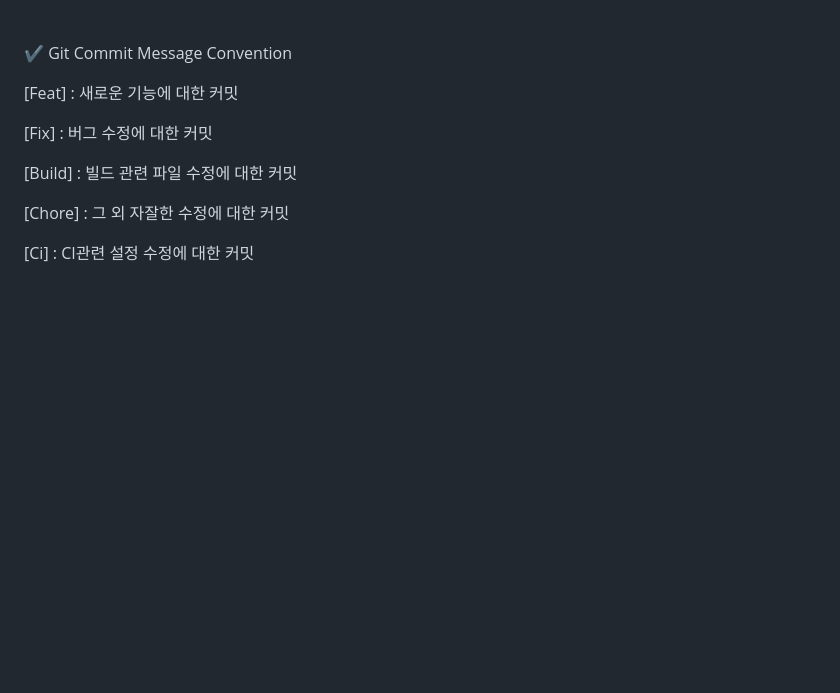
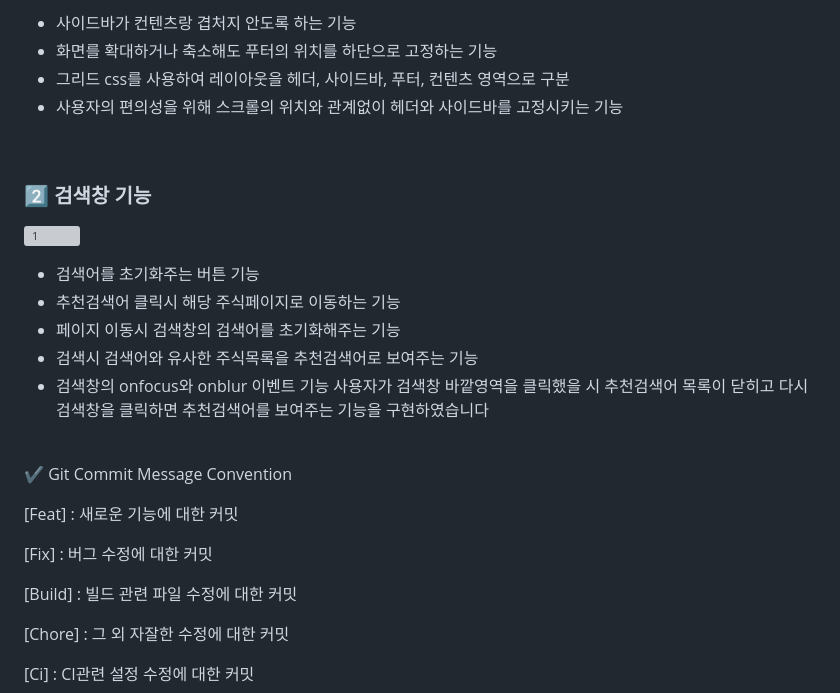
Before and after one commit to codestates-seb/seb41_main_032, a Markdown page: README.md, the part around one of its changes. Rendered like a GitHub page; blank space fills up the shorter version; grey boxes are pictures that could not be loaded.

```diff
--- a/README.md
+++ b/README.md
@@ -277,3 +293,19 @@ http://stockboxtest.s3-website.ap-northeast-2.amazonaws.com/
+* 사이드바가 컨텐츠랑 겹처지 안도록 하는 기능
+* 화면를 확대하거나 축소해도 푸터의 위치를 하단으로 고정하는 기능
+* 그리드 css를 사용하여 레이아웃을 헤더, 사이드바, 푸터, 컨텐츠 영역으로 구분
+* 사용자의 편의성을 위해 스크롤의 위치와 관계없이 헤더와 사이드바를 고정시키는 기능
+
+<br />
+
+### 2️⃣ 검색창 기능
+![1](https://user-images.githubusercontent.com/83052628/215933134-eeb4aa16-87c6-41c3-99f7-f15ab9146b53.JPG)
+
+* 검색어를 초기화주는 버튼 기능
+* 추천검색어 클릭시 해당 주식페이지로 이동하는 기능
+* 페이지 이동시 검색창의 검색어를 초기화해주는 기능
+* 검색시 검색어와 유사한 주식목록을 추천검색어로 보여주는 기능
+* 검색창의 onfocus와 onblur 이벤트 기능
+사용자가 검색창 바깥영역을 클릭했을 시 추천검색어 목록이 닫히고 다시 검색창을 클릭하면 추천검색어를 보여주는 기능을 구현하였습니다
 
 <br />
 
```
Also changed, not shown: other parts of README.md (+25 -9 lines).
